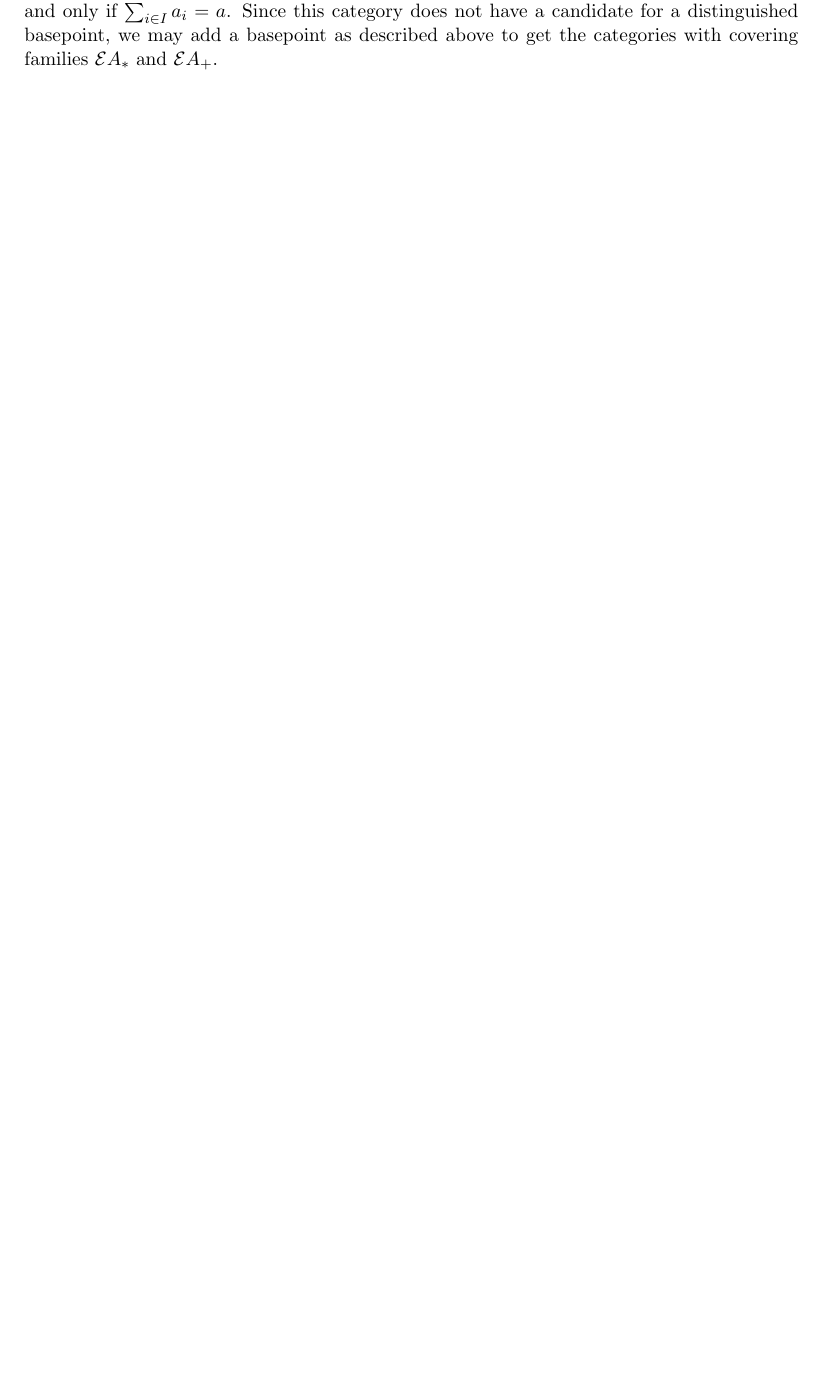
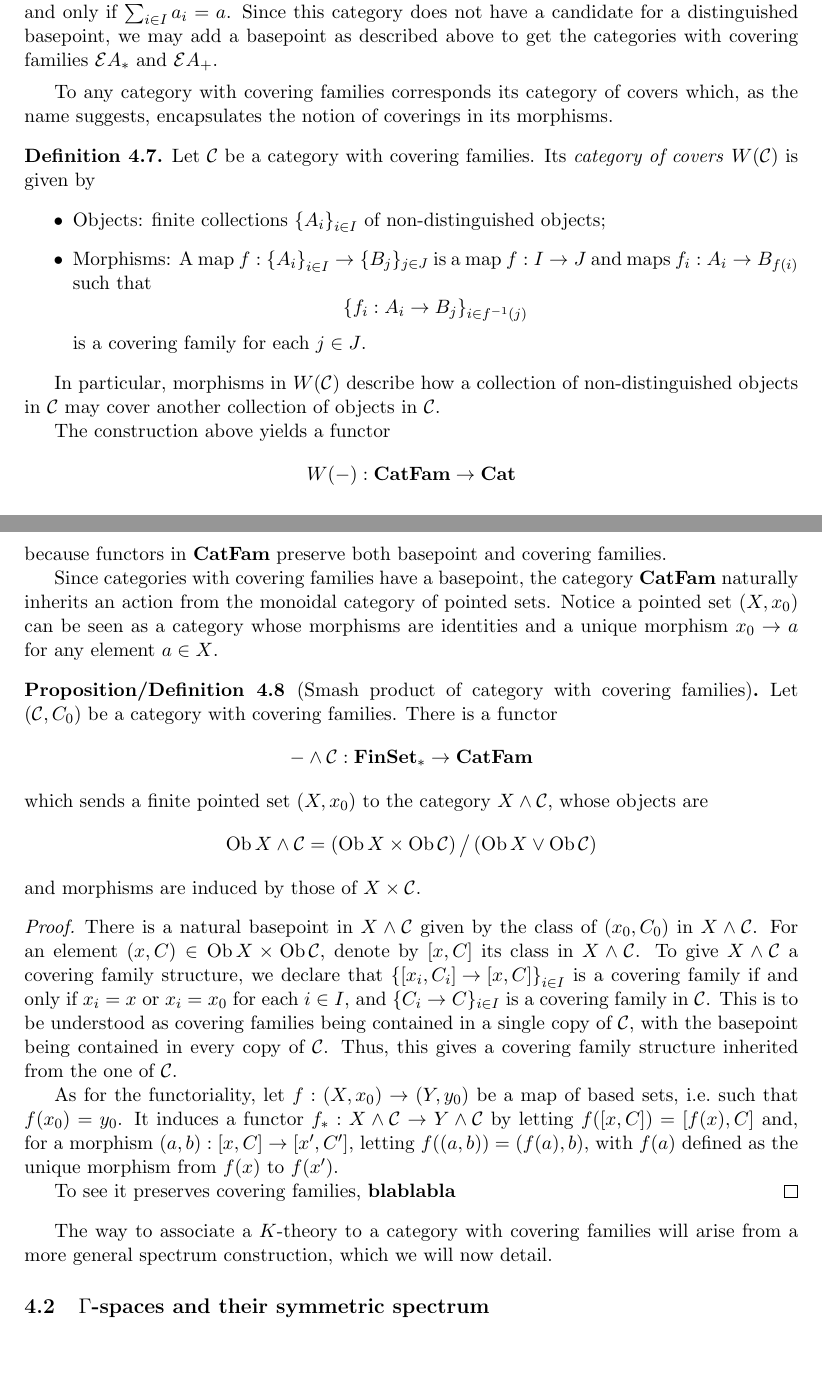
Before and after one commit to tiduseleven/PDM_K-theory, a LaTeX document (Main.tex, which reads Preamble.tex, graphs.tex): part of page 8 of 9 before the commit and two parts of pages 8 and 9 of 10 after it, the two joined at a grey line, cut so that both start at the same text, the shorter picture padded with empty space. Compiled offline with pdfLaTeX.

Commit message:
Continued covering families

```diff
--- a/Preamble.tex
+++ b/Preamble.tex
@@ -48,6 +48,7 @@
 \newtheorem{lemma}[theorem]{Lemma}
 \theoremstyle{definition}
 \newtheorem{defn}[theorem]{Definition}
+\newtheorem{propdef}[theorem]{Proposition/Definition}
 \theoremstyle{remark}
 \newtheorem{exmp}[theorem]{Example}
 \newtheorem{remark}[theorem]{Remark}
@@ -60,6 +61,9 @@
 \newcommand{\EE}{\mathbb{E}}
 \newcommand{\CC}{\mathcal{C}}
 \newcommand{\PP}{\mathbb{P}}
+\newcommand{\CatFam}{\textbf{CatFam}}
+\newcommand{\Cat}{\textbf{Cat}}
+\newcommand{\FinSet}{\textbf{FinSet}}
 
 % Math operators
 \DeclareMathOperator{\Ob}{Ob}
--- a/graphs.tex
+++ b/graphs.tex
@@ -60,3 +62,43 @@ While the two previous examples naturally arise from the intuition of a cover, t
 \begin{exmp}
     Let $A$ be a (discrete) abelian group. Consider the category $\mathcal{E} A$ whose objects are elements of $A$ and such that any two objects are connected with a unique morphism. This category inherits a covering families structure by letting $\{a_i \to a\}_{i \in I}$ be a covering family if and only if $\sum_{i \in I} a_i = a$. Since this category does not have a candidate for a distinguished basepoint, we may add a basepoint as described above to get the categories with covering families $\mathcal{E} A_*$ and $\mathcal{E} A_+$.
 \end{exmp}
+
+To any category with covering families corresponds its category of covers which, as the name suggests, encapsulates the notion of coverings in its morphisms.
+
+\begin{defn}
+    Let $\CC$ be a category with covering families. Its \emph{category of covers} $W(\CC)$ is given by
+        \begin{itemize}
+            \item Objects: finite collections $\left\{A_{i}\right\}_{i \in I}$ of non-distinguished objects;
+            \item Morphisms: A map $f : \left\{A_i\right\}_{i \in I} \to \{B_j\}_{j \in J}$ is a map $f : I \to J$ and maps $f_i : A_i \to B_{f(i)}$ such that
+            \[ \{ f_i : A_i \to B_j \}_{i \in f^{-1}(j)} \]
+            is a covering family for each $j \in J$.
+        \end{itemize}
+\end{defn}
+
+In particular, morphisms in $W(\CC)$ describe how a collection of non-distinguished objects in $\CC$ may cover another collection of objects in $\CC$.
+
+The construction above yields a functor
+\[ W(-) : \CatFam \to \Cat \]
+because functors in $\CatFam$ preserve both basepoint and covering families.
+
+Since categories with covering families have a basepoint, the category $\CatFam$ naturally inherits an action from the monoidal category of pointed sets. Notice a pointed set $(X, x_0)$ can be seen as a category whose morphisms are identities and a unique morphism $x_0 \to a$ for any element $a \in X$.
+
+\begin{propdef}[Smash product of category with covering families]
+    Let $(\CC, C_0)$ be a category with covering families. There is a functor
+        \[ - \wedge \CC : \FinSet_* \to \CatFam \]
+    which sends a finite pointed set $(X, x_0)$ to the category $X \wedge \CC$, whose objects are
+    \[ \Ob{X \wedge \CC} = \left( \Ob{X} \times \Ob{\CC} \right) \big/ \left({\Ob{X} \vee \Ob{\CC}} \right) \]
+    and morphisms are induced by those of $X \times \CC$.
+\end{propdef}
+
+\begin{proof}
+    There is a natural basepoint in $X \wedge \CC$ given by the class of $(x_0, C_0)$ in $X \wedge \CC$. For an element $(x, C) \in \Ob{X} \times \Ob{\CC}$, denote by $[x, C]$ its class in $X \wedge \CC$. To give $X \wedge \CC$ a covering family structure, we declare that $\left\{[x_i, C_i] \to [x, C]\right\}_{i \in I}$ is a covering family if and only if $x_i = x$ or $x_i = x_0$ for each $i \in I$, and $\{C_i \to C\}_{i \in I}$ is a covering family in $\CC$. This is to be understood as covering families being contained in a single copy of $\CC$, with the basepoint being contained in every copy of $\CC$. Thus, this gives a covering family structure inherited from the one of $\CC$.
+
+    As for the functoriality, let $f : (X, x_0) \to (Y, y_0)$ be a map of based sets, i.e.~such that $f(x_0) = y_0$. It induces a functor $f_* : X \wedge \CC \to Y \wedge \CC$ by letting $f([x, C]) = [f(x), C]$ and, for a morphism $(a, b): [x, C] \to [x', C']$, letting $f((a,b)) = (f(a), b)$, with $f(a)$ defined as the unique morphism from $f(x)$ to $f(x')$.
+
+    To see it preserves covering families, \textbf{blablabla}
+\end{proof}
+
+The way to associate a $K$-theory to a category with covering families will arise from a more general spectrum construction, which we will now detail.
+
+\subsection[Gamma-spaces and their symmetric spectrum]{$\Gamma$-spaces and their symmetric spectrum}
```
Also changed, not shown: Main.pdf, graphs.tex (2 more changed lines).
